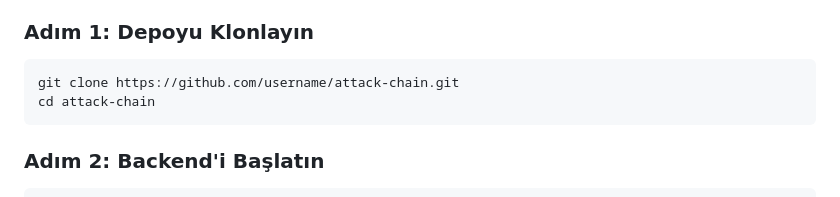
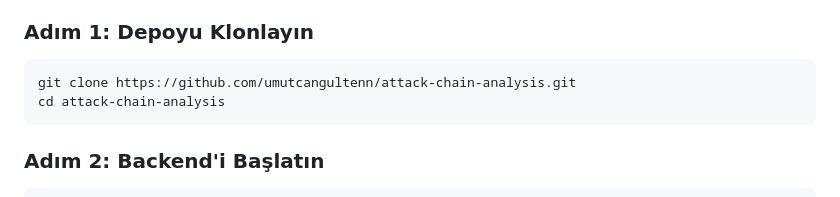
Before and after one commit to umutcangultenn/attack-chain-analysis, a Markdown page: README.md, the part around the change. GitHub-like rendering.

Commit message:
Change repository clone command in README
Updated repository clone instructions to reflect new repository URL.

````diff
--- a/README.md
+++ b/README.md
@@ -34,8 +34,8 @@ Bu sistem, **OWASP ZAP** gibi tarama araçlarının çıktılarını, sunucu **A
 
 ### Adım 1: Depoyu Klonlayın
 ```bash
-git clone https://github.com/username/attack-chain.git
-cd attack-chain
+git clone https://github.com/umutcangultenn/attack-chain-analysis.git
+cd attack-chain-analysis
 ```
 
 ### Adım 2: Backend'i Başlatın
````
